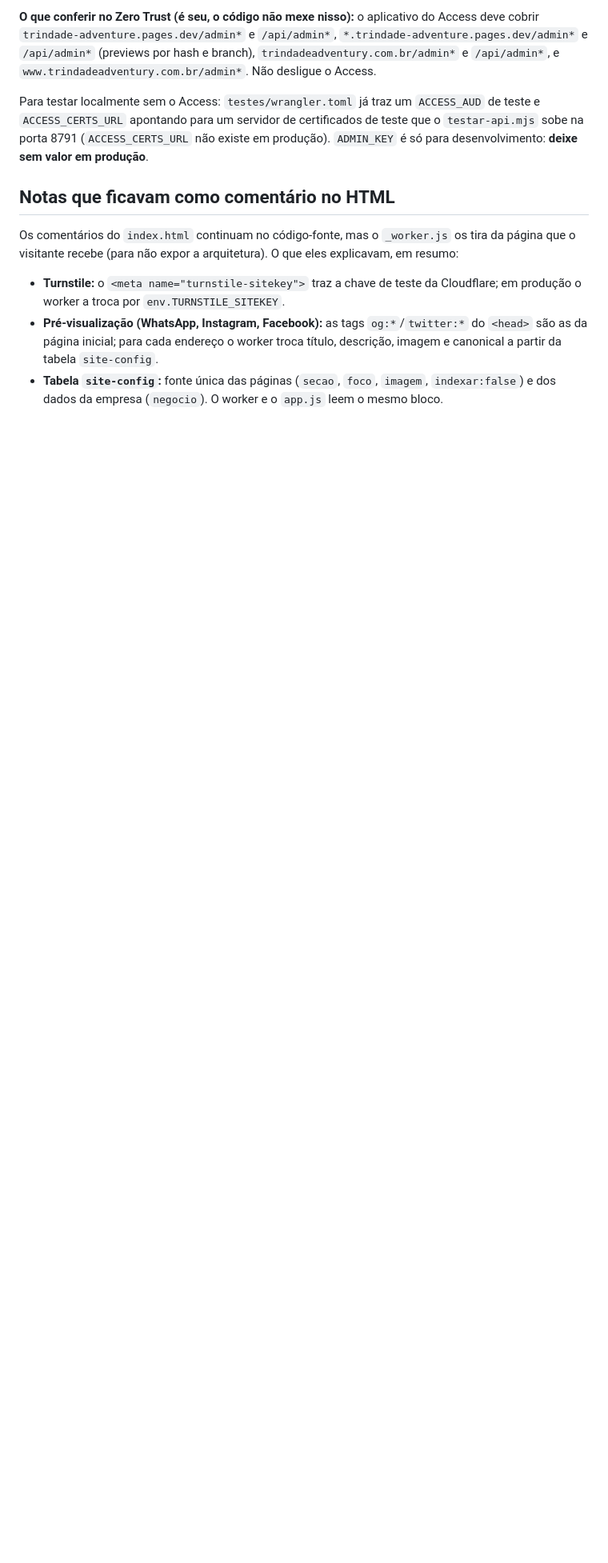
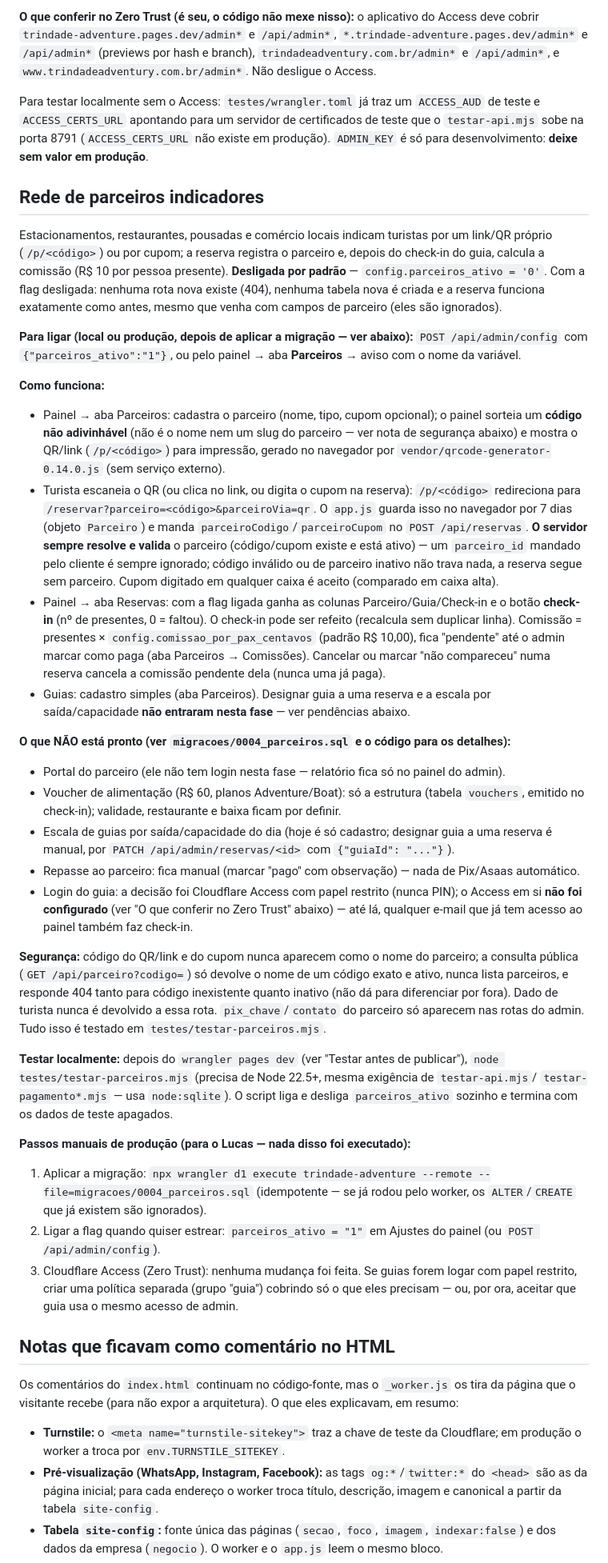
Before and after one commit to lucasdefaria1998-netizen/trindade-adventure-site, a Markdown page: LEIA-ME.md, the part around one of its changes. Shown at 80% size. GitHub-like rendering; blank space fills up the shorter version.

Commit message:
docs(parceiros): LEIA-ME — rede de parceiros, como testar, passos de produção
Seção nova com o que funciona, o que ainda não (portal do parceiro, voucher,
escala de guias, repasse automático), como testar localmente e os passos
manuais (migração 0004, ligar a flag, Access) para o Lucas executar.

```diff
--- a/LEIA-ME.md
+++ b/LEIA-ME.md
@@ -424,6 +429,68 @@ Para testar localmente sem o Access: `testes/wrangler.toml` já traz um `ACCESS_
 `ACCESS_CERTS_URL` apontando para um servidor de certificados de teste que o `testar-api.mjs` sobe na porta 8791
 (`ACCESS_CERTS_URL` não existe em produção). `ADMIN_KEY` é só para desenvolvimento: **deixe sem valor em produção**.
 
+## Rede de parceiros indicadores
+
+Estacionamentos, restaurantes, pousadas e comércio locais indicam turistas por um link/QR próprio
+(`/p/<código>`) ou por cupom; a reserva registra o parceiro e, depois do check-in do guia, calcula a
+comissão (R$ 10 por pessoa presente). **Desligada por padrão** — `config.parceiros_ativo = '0'`. Com a
+flag desligada: nenhuma rota nova existe (404), nenhuma tabela nova é criada e a reserva funciona
+exatamente como antes, mesmo que venha com campos de parceiro (eles são ignorados).
+
+**Para ligar (local ou produção, depois de aplicar a migração — ver abaixo):**
+`POST /api/admin/config` com `{"parceiros_ativo":"1"}`, ou pelo painel → aba **Parceiros** → aviso com
+o nome da variável.
+
+**Como funciona:**
+- Painel → aba Parceiros: cadastra o parceiro (nome, tipo, cupom opcional); o painel sorteia um
+  **código não adivinhável** (não é o nome nem um slug do parceiro — ver nota de segurança abaixo) e
+  mostra o QR/link (`/p/<código>`) para impressão, gerado no navegador por
+  `vendor/qrcode-generator-0.14.0.js` (sem serviço externo).
+- Turista escaneia o QR (ou clica no link, ou digita o cupom na reserva): `/p/<código>` redireciona para
+  `/reservar?parceiro=<código>&parceiroVia=qr`. O `app.js` guarda isso no navegador por 7 dias (objeto
+  `Parceiro`) e manda `parceiroCodigo`/`parceiroCupom` no `POST /api/reservas`. **O servidor sempre
+  resolve e valida** o parceiro (código/cupom existe e está ativo) — um `parceiro_id` mandado pelo
+  cliente é sempre ignorado; código inválido ou de parceiro inativo não trava nada, a reserva segue sem
+  parceiro. Cupom digitado em qualquer caixa é aceito (comparado em caixa alta).
+- Painel → aba Reservas: com a flag ligada ganha as colunas Parceiro/Guia/Check-in e o botão
+  **check-in** (nº de presentes, 0 = faltou). O check-in pode ser refeito (recalcula sem duplicar
+  linha). Comissão = presentes × `config.comissao_por_pax_centavos` (padrão R$ 10,00), fica "pendente"
+  até o admin marcar como paga (aba Parceiros → Comissões). Cancelar ou marcar "não compareceu" numa
+  reserva cancela a comissão pendente dela (nunca uma já paga).
+- Guias: cadastro simples (aba Parceiros). Designar guia a uma reserva e a escala por saída/capacidade
+  **não entraram nesta fase** — ver pendências abaixo.
+
+**O que NÃO está pronto (ver `migracoes/0004_parceiros.sql` e o código para os detalhes):**
+- Portal do parceiro (ele não tem login nesta fase — relatório fica só no painel do admin).
+- Voucher de alimentação (R$ 60, planos Adventure/Boat): só a estrutura (tabela `vouchers`, emitido no
+  check-in); validade, restaurante e baixa ficam por definir.
+- Escala de guias por saída/capacidade do dia (hoje é só cadastro; designar guia a uma reserva é
+  manual, por `PATCH /api/admin/reservas/<id>` com `{"guiaId": "..."}`).
+- Repasse ao parceiro: fica manual (marcar "pago" com observação) — nada de Pix/Asaas automático.
+- Login do guia: a decisão foi Cloudflare Access com papel restrito (nunca PIN); o Access em si
+  **não foi configurado** (ver "O que conferir no Zero Trust" abaixo) — até lá, qualquer e-mail que já
+  tem acesso ao painel também faz check-in.
+
+**Segurança:** código do QR/link e do cupom nunca aparecem como o nome do parceiro; a consulta pública
+(`GET /api/parceiro?codigo=`) só devolve o nome de um código exato e ativo, nunca lista parceiros, e
+responde 404 tanto para código inexistente quanto inativo (não dá para diferenciar por fora). Dado de
+turista nunca é devolvido a essa rota. `pix_chave`/`contato` do parceiro só aparecem nas rotas do
+admin. Tudo isso é testado em `testes/testar-parceiros.mjs`.
+
+**Testar localmente:** depois do `wrangler pages dev` (ver "Testar antes de publicar"),
+`node testes/testar-parceiros.mjs` (precisa de Node 22.5+, mesma exigência de `testar-api.mjs`/
+`testar-pagamento*.mjs` — usa `node:sqlite`). O script liga e desliga `parceiros_ativo` sozinho e
+termina com os dados de teste apagados.
+
+**Passos manuais de produção (para o Lucas — nada disso foi executado):**
+1. Aplicar a migração: `npx wrangler d1 execute trindade-adventure --remote --file=migracoes/0004_parceiros.sql`
+   (idempotente — se já rodou pelo worker, os `ALTER`/`CREATE` que já existem são ignorados).
+2. Ligar a flag quando quiser estrear: `parceiros_ativo = "1"` em Ajustes do painel (ou
+   `POST /api/admin/config`).
+3. Cloudflare Access (Zero Trust): nenhuma mudança foi feita. Se guias forem logar com papel restrito,
+   criar uma política separada (grupo "guia") cobrindo só o que eles precisam — ou, por ora, aceitar que
+   guia usa o mesmo acesso de admin.
+
 ## Notas que ficavam como comentário no HTML
 
 Os comentários do `index.html` continuam no código-fonte, mas o `_worker.js` os tira da página
```
Also changed, not shown: other parts of LEIA-ME.md (+6 -1 lines).
